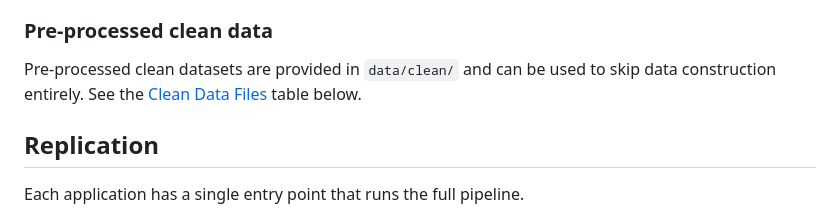
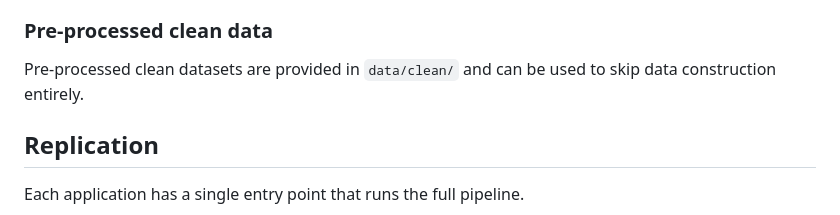
Before and after one commit to asheshrambachan/rsv_replication, a Markdown page: README.md, the part around the change. Drawn GitHub-style.

```diff
--- a/README.md
+++ b/README.md
@@ -40,7 +40,7 @@ The smartcard and cropburn applications use shapefiles from [SHRUG v2.1](https:/
 
 ### Pre-processed clean data
 
-Pre-processed clean datasets are provided in `data/clean/` and can be used to skip data construction entirely. See the [Clean Data Files](#clean-data-files) table below.
+Pre-processed clean datasets are provided in `data/clean/` and can be used to skip data construction entirely.
 
 
 ## Replication
```
